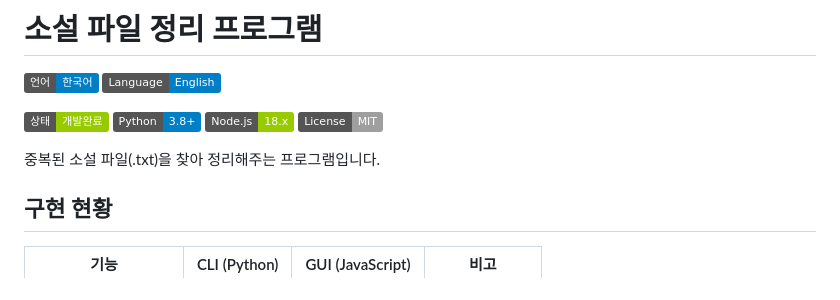
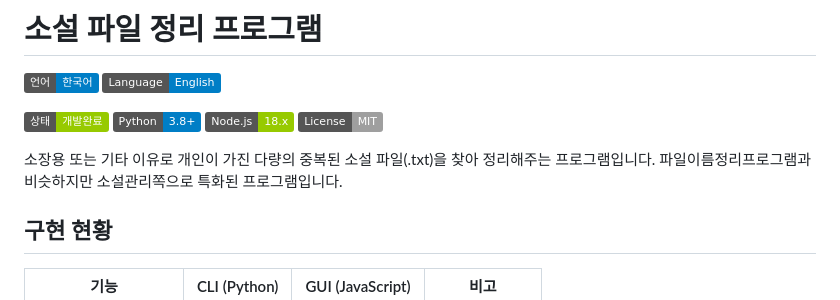
Before and after one commit to hye0nwoo/clean_up_novel, a Markdown page: README.md, the part around the change. GitHub-like rendering; badges without logos.

```diff
--- a/README.md
+++ b/README.md
@@ -8,7 +8,8 @@
 [![Node.js](https://img.shields.io/badge/Node.js-18.x-green)](https://nodejs.org/)
 [![License](https://img.shields.io/badge/License-MIT-lightgrey)](LICENSE)
 
-중복된 소설 파일(.txt)을 찾아 정리해주는 프로그램입니다.
+소장용 또는 기타 이유로 개인이 가진 다량의 중복된 소설 파일(.txt)을 찾아 정리해주는 프로그램입니다.
+파일이름정리프로그램과 비슷하지만 소설관리쪽으로 특화된 프로그램입니다.
 
 ## 구현 현황
 
```
